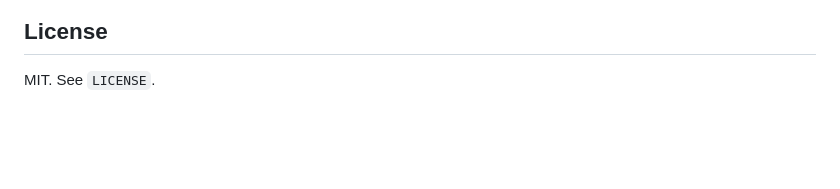
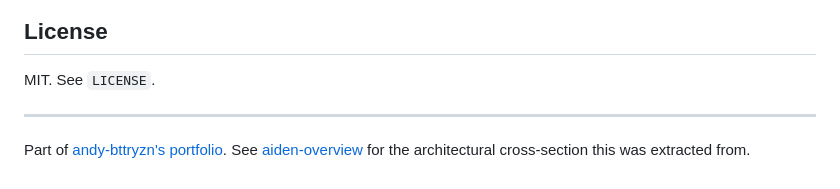
Before and after one commit to andy-bttryzn/vendor-brief-renderer, a Markdown page: README.md, the part around the change. Rendered like a GitHub page; blank space fills up the shorter version.

Commit message:
Add 'Part of' footer linking aiden-overview + profile

```diff
--- a/README.md
+++ b/README.md
@@ -149,3 +149,7 @@ fs.writeFileSync('acme.md', markdown);
 ## License
 
 MIT. See `LICENSE`.
+
+---
+
+Part of [andy-bttryzn's portfolio](https://github.com/andy-bttryzn). See [aiden-overview](https://github.com/andy-bttryzn/aiden-overview) for the architectural cross-section this was extracted from.
```
